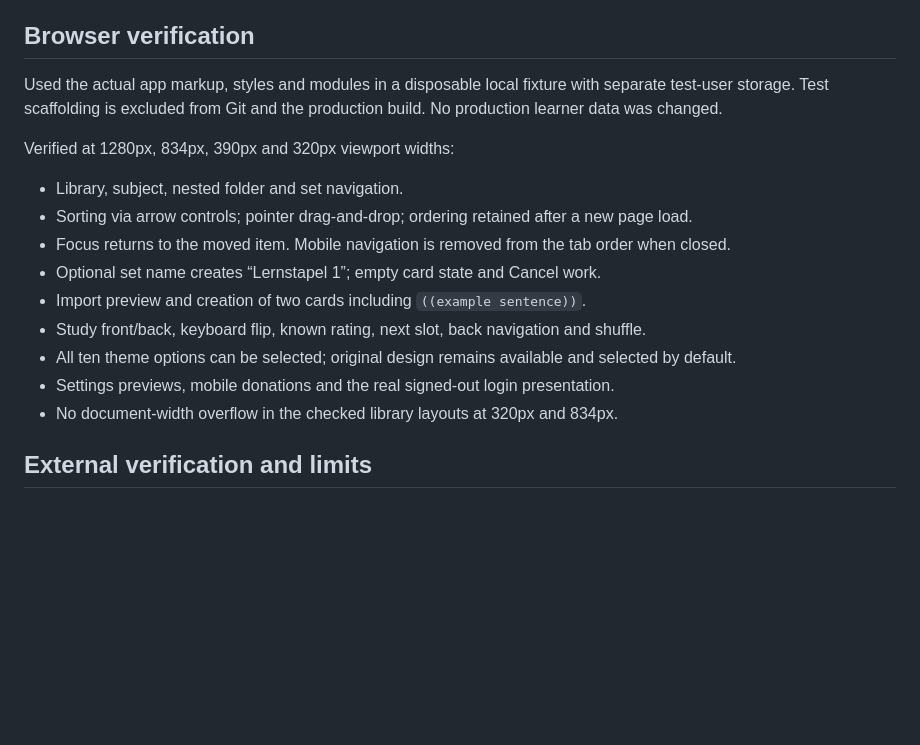
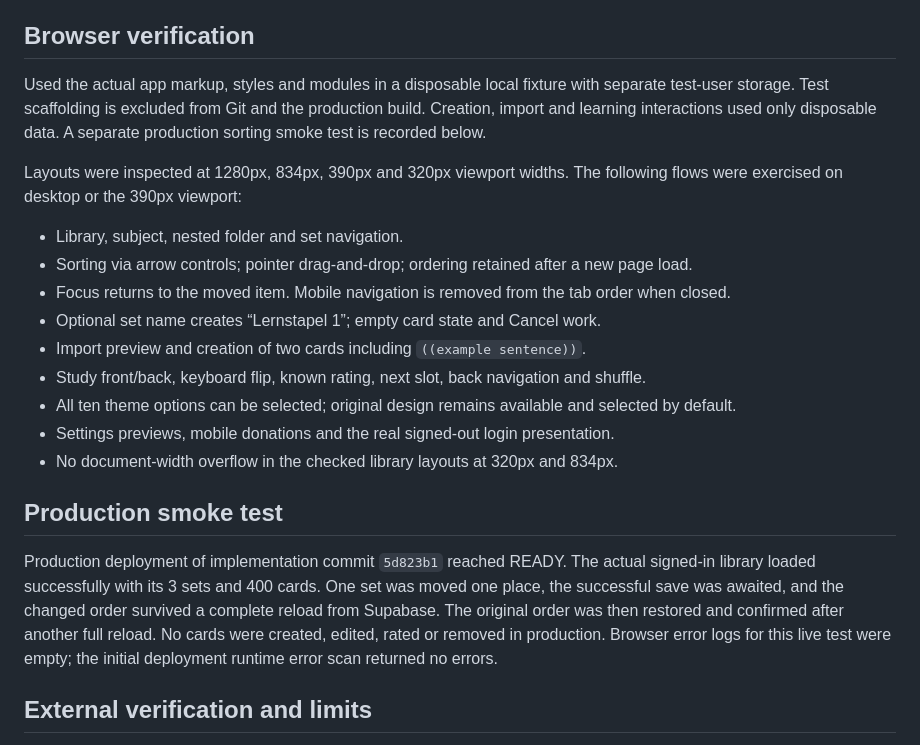
Before and after one commit to kiblimiguel-maker/lernkarte-maker, a Markdown page: DESIGN-VERIFICATION.md, the part around the change. Drawn GitHub-style; blank space fills up the shorter version.

Commit message:
Document production ordering and reload verification

```diff
--- a/DESIGN-VERIFICATION.md
+++ b/DESIGN-VERIFICATION.md
@@ -27,9 +27,9 @@ New model/repository cases cover subject/folder/subfolder/set sorting, repeated
 
 ## Browser verification
 
-Used the actual app markup, styles and modules in a disposable local fixture with separate test-user storage. Test scaffolding is excluded from Git and the production build. No production learner data was changed.
+Used the actual app markup, styles and modules in a disposable local fixture with separate test-user storage. Test scaffolding is excluded from Git and the production build. Creation, import and learning interactions used only disposable data. A separate production sorting smoke test is recorded below.
 
-Verified at 1280px, 834px, 390px and 320px viewport widths:
+Layouts were inspected at 1280px, 834px, 390px and 320px viewport widths. The following flows were exercised on desktop or the 390px viewport:
 
 - Library, subject, nested folder and set navigation.
 - Sorting via arrow controls; pointer drag-and-drop; ordering retained after a new page load.
@@ -41,6 +41,10 @@ Verified at 1280px, 834px, 390px and 320px viewport widths:
 - Settings previews, mobile donations and the real signed-out login presentation.
 - No document-width overflow in the checked library layouts at 320px and 834px.
 
+## Production smoke test
+
+Production deployment of implementation commit `5d823b1` reached READY. The actual signed-in library loaded successfully with its 3 sets and 400 cards. One set was moved one place, the successful save was awaited, and the changed order survived a complete reload from Supabase. The original order was then restored and confirmed after another full reload. No cards were created, edited, rated or removed in production. Browser error logs for this live test were empty; the initial deployment runtime error scan returned no errors.
+
 ## External verification and limits
 
 The deployed database's `subjects`, `folders` and `sets` tables have RLS enabled with `auth.uid() = user_id` in both USING and WITH CHECK. This was a read-only inspection; no production schema or payment data was modified.
```
